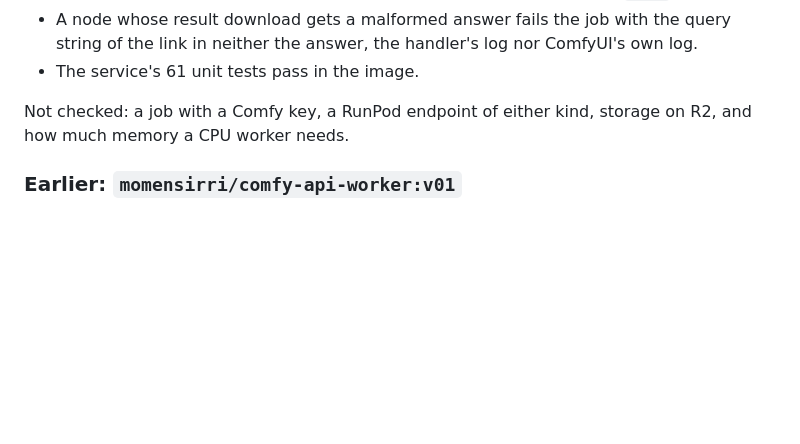
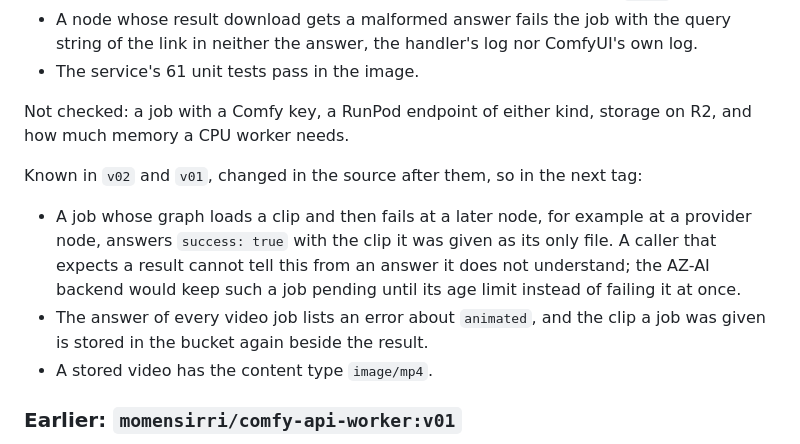
Before and after one commit to MomenSirri/comfyui-worker-suite, a Markdown page: docs/builds.md, the part around the change. Rendered like a GitHub page; blank space fills up the shorter version.

Commit message:
docs: note what the published comfy-api-worker tags answer for a failed video job
v01 and v02 were built before the generic handler stopped returning a job's
input clip as a result. The build record now says what a caller sees from
those two tags, so that nobody assigns one to an endpoint without knowing.

```diff
--- a/docs/builds.md
+++ b/docs/builds.md
@@ -113,6 +113,17 @@ Checked on a workstation, in the container without a GPU:
 Not checked: a job with a Comfy key, a RunPod endpoint of either kind, storage
 on R2, and how much memory a CPU worker needs.
 
+Known in `v02` and `v01`, changed in the source after them, so in the next tag:
+
+- A job whose graph loads a clip and then fails at a later node, for example at
+  a provider node, answers `success: true` with the clip it was given as its
+  only file. A caller that expects a result cannot tell this from an answer it
+  does not understand; the AZ-AI backend would keep such a job pending until
+  its age limit instead of failing it at once.
+- The answer of every video job lists an error about `animated`, and the clip a
+  job was given is stored in the bucket again beside the result.
+- A stored video has the content type `image/mp4`.
+
 ### Earlier: `momensirri/comfy-api-worker:v01`
 
 Pushed on 2026-10-07, digest
```
